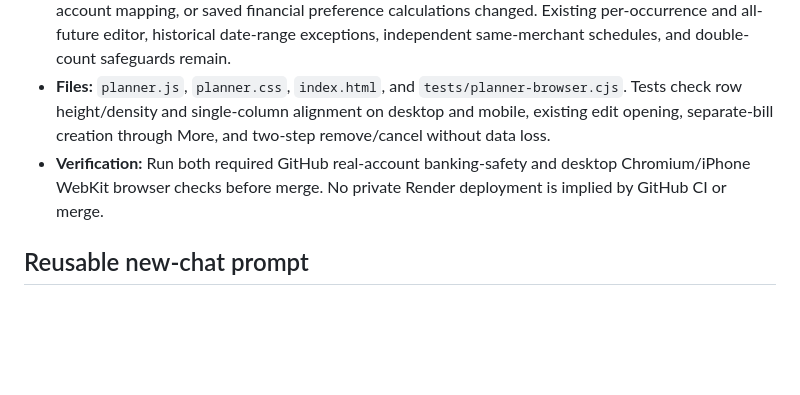
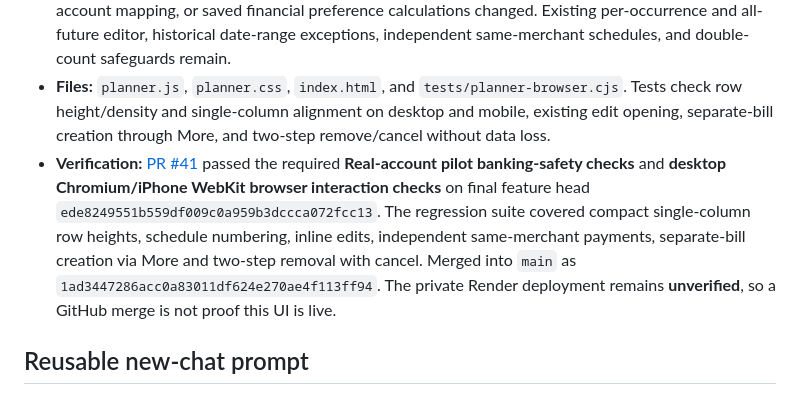
Before and after one commit to markbobthomas/household-ledger, a Markdown page: PROJECT_LEDGER.md, the part around the change. GitHub-like rendering; blank space fills up the shorter version.

Commit message:
docs: verify compact Schedule list PR41 merge, browser and banking checks

```diff
--- a/PROJECT_LEDGER.md
+++ b/PROJECT_LEDGER.md
@@ -170,7 +170,7 @@ Use: **date — goal; decision; changes (or “no code change”); PR/commit; ch
 - **UI decision:** Replace stacked multi-line cards and 3 always-visible action buttons with a **one-column, dense list**. Each collapsed schedule has a single full-width clickable row displaying its existing 1-based list number, name, account/cadence, next date, amount, and estimated/fixed distinction; opening the row expands the same inline schedule editor and dated payment overrides as before. A separate keyboard- and touch-accessible **⋯** menu retains **+ Separate bill** and **Remove schedule**. Removing a schedule still requires the existing second confirmation and now offers explicit cancellation inside the menu. Display numbering continues to derive from saved rule order; internal rule IDs never change.
 - **Safety:** No forecast, recurrence inference, Plaid source, bank balance, canonical prediction identity, account mapping, or saved financial preference calculations changed. Existing per-occurrence and all-future editor, historical date-range exceptions, independent same-merchant schedules, and double-count safeguards remain.
 - **Files:** `planner.js`, `planner.css`, `index.html`, and `tests/planner-browser.cjs`. Tests check row height/density and single-column alignment on desktop and mobile, existing edit opening, separate-bill creation through More, and two-step remove/cancel without data loss.
-- **Verification:** Run both required GitHub real-account banking-safety and desktop Chromium/iPhone WebKit browser checks before merge. No private Render deployment is implied by GitHub CI or merge.
+- **Verification:** [PR #41](https://github.com/markbobthomas/household-ledger/pull/41) passed the required **Real-account pilot banking-safety checks** and **desktop Chromium/iPhone WebKit browser interaction checks** on final feature head `ede8249551b559df009c0a959b3dccca072fcc13`. The regression suite covered compact single-column row heights, schedule numbering, inline edits, independent same-merchant payments, separate-bill creation via More and two-step removal with cancel. Merged into `main` as `1ad3447286acc0a83011df624e270ae4f113ff94`. The private Render deployment remains **unverified**, so a GitHub merge is not proof this UI is live.
 
 ## Reusable new-chat prompt
 
```
